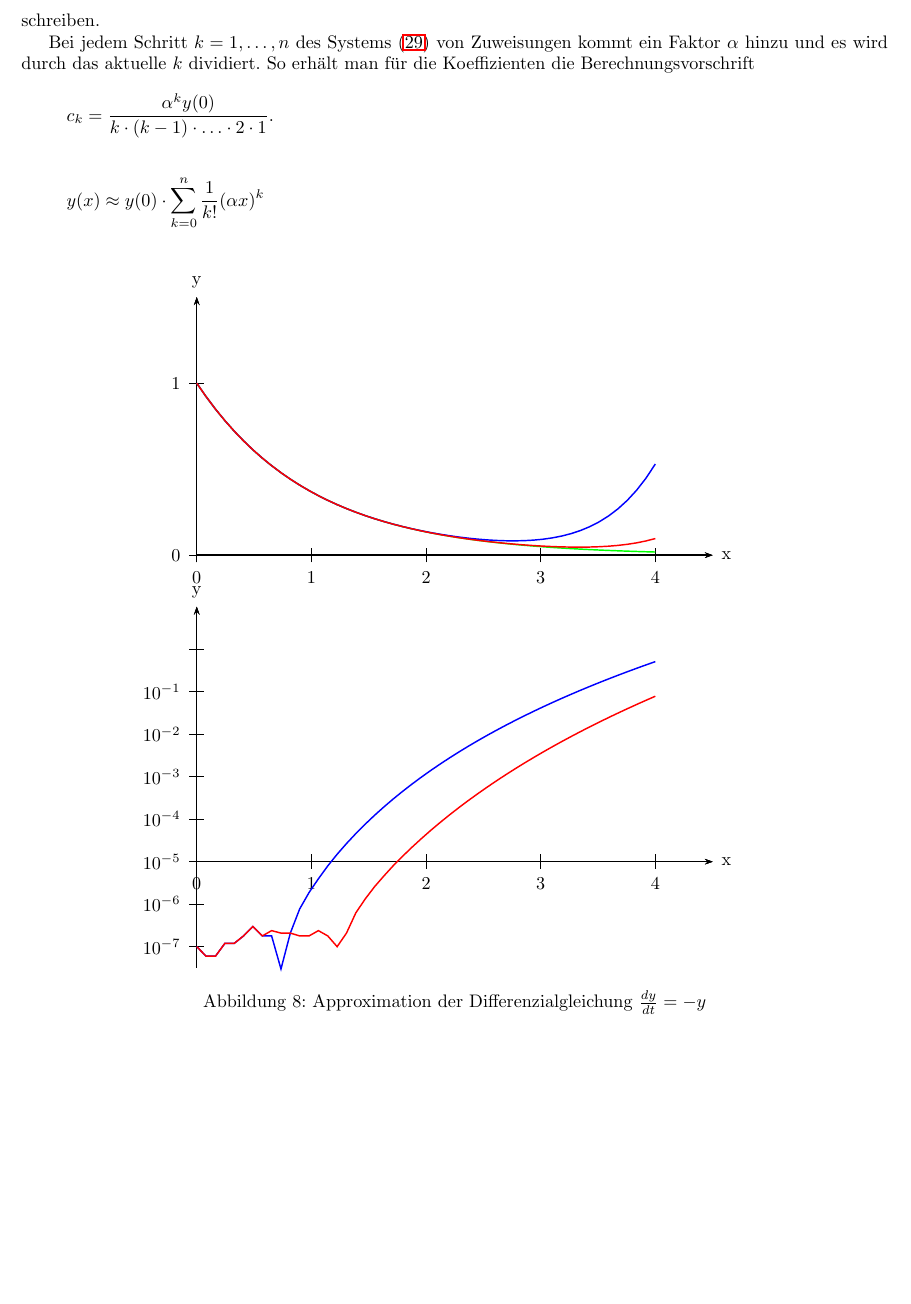
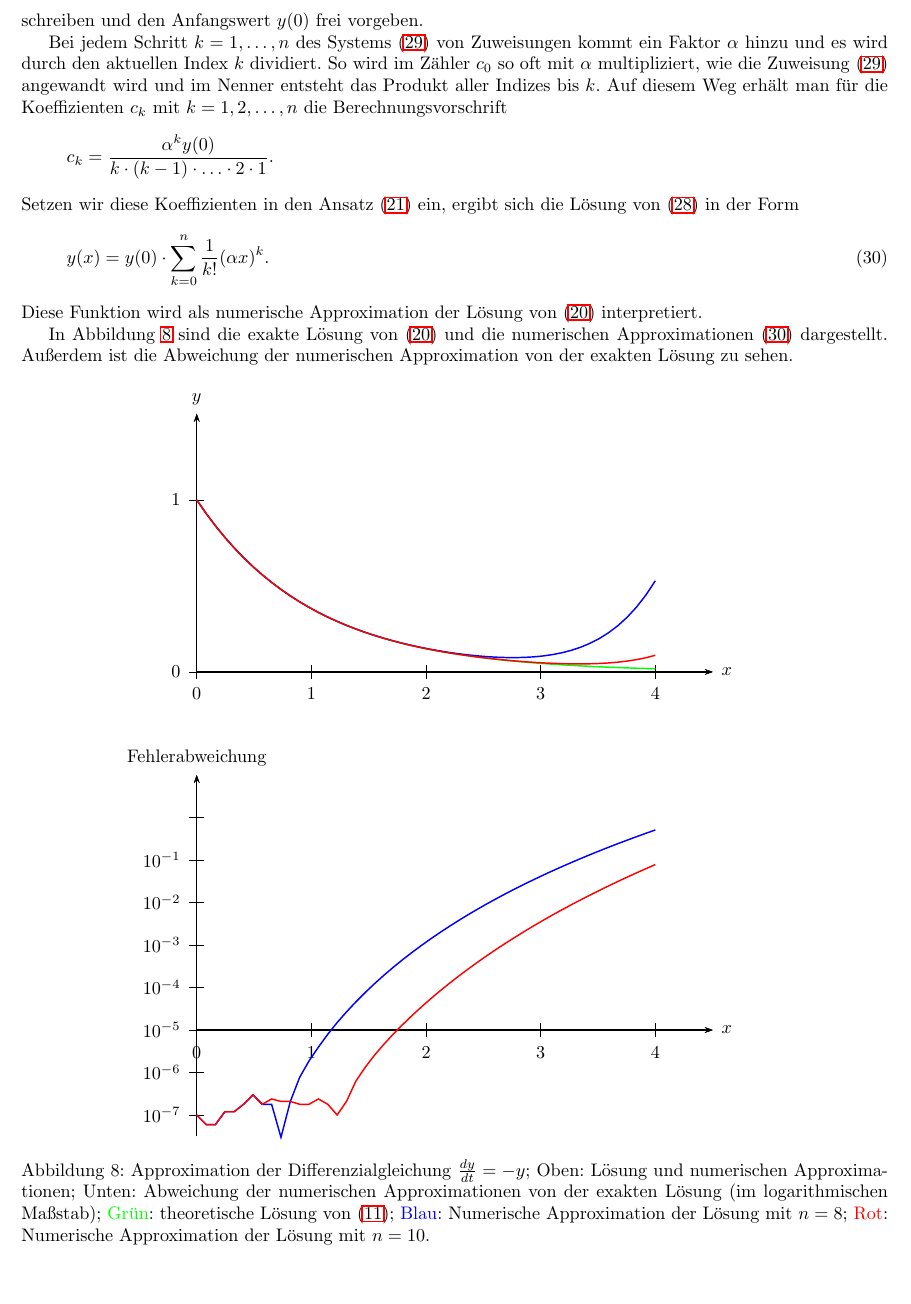
Before and after one commit to TobiasZawada/Schule, a LaTeX document (ableitung.tex): part of page 17 of 18, cut at the place of the change, the shorter picture padded with empty space. Compiled offline with LaTeX, dvips and Ghostscript.

Commit message:
Improve section on numerical solution of ODE.

```diff
--- a/ableitung.tex
+++ b/ableitung.tex
@@ -1171,18 +1173,31 @@ Wir können also zusätzlich
 \begin{align*}
   c_0 &= y(0)
 \end{align*}
-schreiben.
+schreiben und den Anfangswert $y(0)$ frei vorgeben.
 
-Bei jedem Schritt $k=1,\ldots,n$ des Systems~\eqref{eq:numODE:coeffs} von Zuweisungen kommt ein Faktor $\alpha$ hinzu und es wird durch das aktuelle $k$ dividiert. So erhält man für die Koeffizienten die Berechnungsvorschrift
+Bei jedem Schritt $k=1,\ldots,n$ des Systems~\eqref{eq:numODE:coeffs}
+von Zuweisungen kommt ein Faktor $\alpha$ hinzu und es wird durch den
+aktuellen Index $k$ dividiert. So wird im Zähler $c_0$ so oft mit
+$\alpha$ multipliziert, wie die Zuweisung~\eqref{eq:numODE:coeffs}
+angewandt wird und im Nenner entsteht das Produkt aller Indizes bis
+$k$.  Auf diesem Weg erhält man für die Koeffizienten $c_k$ mit
+$k=1,2,\ldots,n$ die Berechnungsvorschrift
 \begin{align*}
   c_k &= \frac{\alpha^k y(0)}{k\cdot(k-1)\cdot\ldots\cdot 2\cdot 1}.
 \end{align*}
-\begin{align*}
-  y(x) &\approx y(0)\cdot\sum_{k=0}^{n} \frac{1}{k!} (\alpha x)^k
-\end{align*}
+Setzen wir diese Koeffizienten in den
+Ansatz~\eqref{eq:numODE:poly:ansatz} ein, ergibt sich die Lösung von \eqref{eq:numODE:poly:mod} in der Form
+\begin{align}
+  y(x) &= y(0)\cdot\sum_{k=0}^{n} \frac{1}{k!} (\alpha x)^k.
+         \label{eq:numODE:y:numApprox}
+\end{align}
+Diese Funktion wird als numerische Approximation der Lösung von \eqref{eq:numODE:example} interpretiert.
+
+In Abbildung~\ref{fig:poly:exp} sind die exakte Lösung von \eqref{eq:numODE:example} und die numerischen Approximationen~\eqref{eq:numODE:y:numApprox} dargestellt. Außerdem ist die Abweichung der numerischen Approximation von der exakten Lösung zu sehen.
+
 \begin{figure}[H]
   \centering
-  \begin{pspicture}(-0.5,-8)(10.5,5.5)
+  \begin{pspicture}(-0.5,-9)(10.5,5.5)
     %\psgrid
     \def\myRef{2.71828 x neg exp }
     \def\myApprox{
@@ -1218,6 +1233,7 @@ Bei jedem Schritt $k=1,\ldots,n$ des Systems~\eqref{eq:numODE:coeffs} von Zuweis
     }
     \def\myAlpha{-1.0 }
     \def\myDegree{8 }
+    \psset{xAxisLabel=$x$,yAxisLabel=$y$}
     \rput[bl](0,0){\begin{psgraph}{->}(0,0)(4.5,1.5){10cm}{5cm}
         \psplot[linecolor=green]{0}{4}{
           \myRef
@@ -1230,13 +1246,14 @@ Bei jedem Schritt $k=1,\ldots,n$ des Systems~\eqref{eq:numODE:coeffs} von Zuweis
           \myApprox
         }
       \end{psgraph}}
+    \psset{yAxisLabel=Fehlerabweichung}
     \def\myErr{
       \myRef \myApprox sub
       abs
       dup 1e-9 le { pop 1e-7 } if
       log
     }
-    \rput[tl](0,-1){\begin{psgraph}[Oy=-5,ylogBase=10]{->}(0,-5)(0,-7.5)(4.5,1.0){10cm}{7cm}
+    \rput[tl](0,-2){\begin{psgraph}[Oy=-5,ylogBase=10]{->}(0,-5)(0,-7.5)(4.5,1.0){10cm}{7cm}
         \def\myDegree{8 }
         \psplot[linecolor=blue]{0}{4}{
           \myErr
@@ -1247,7 +1264,7 @@ Bei jedem Schritt $k=1,\ldots,n$ des Systems~\eqref{eq:numODE:coeffs} von Zuweis
         }
       \end{psgraph}}
   \end{pspicture}
-  \caption{Approximation der Differenzialgleichung $\ddt y = -y$}
+  \caption{Approximation der Differenzialgleichung $\ddt y = -y$; Oben: Lösung und numerischen Approximationen; Unten: Abweichung der numerischen Approximationen von der exakten Lösung (im logarithmischen Maßstab); {\color{green}Grün}: theoretische Lösung von \eqref{eq:poly}; {\color{blue}Blau}: Numerische Approximation der Lösung mit $n=8$; {\color{red}Rot}: Numerische Approximation der Lösung mit $n=10$.}
   \label{fig:poly:exp}
 \end{figure}
 \appendix
```
Also changed, not shown: ableitung.pdf, ableitung.tex (18 more changed lines).
